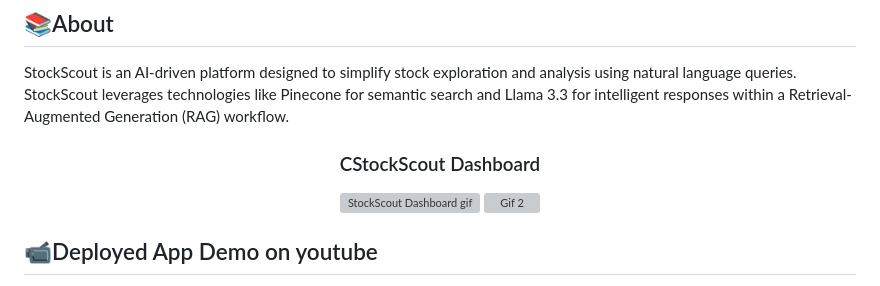
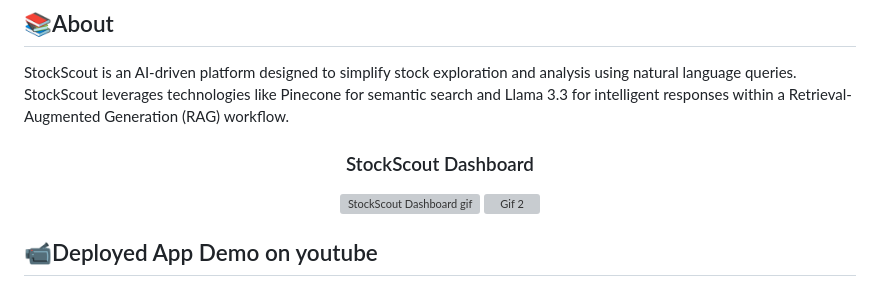
Before and after one commit to Pallavi25Kishore/StockScout, a Markdown page: README.md, the part around the change. Drawn GitHub-style; grey boxes are pictures that could not be loaded.

```diff
--- a/README.md
+++ b/README.md
@@ -5,7 +5,7 @@
 StockScout is an AI-driven platform designed to simplify stock exploration and analysis using natural language queries. StockScout leverages technologies like Pinecone for semantic search and Llama 3.3 for intelligent responses within a Retrieval-Augmented Generation (RAG) workflow.
 
 <div align="center">
-<h3>CStockScout Dashboard</h3>
+<h3>StockScout Dashboard</h3>
  <img src="client/public/gif1.gif" alt="StockScout Dashboard gif" width="800px" />
  <img src="client/public/gif2.gif" alt="Gif 2" width="800px" />
 </div>
```
